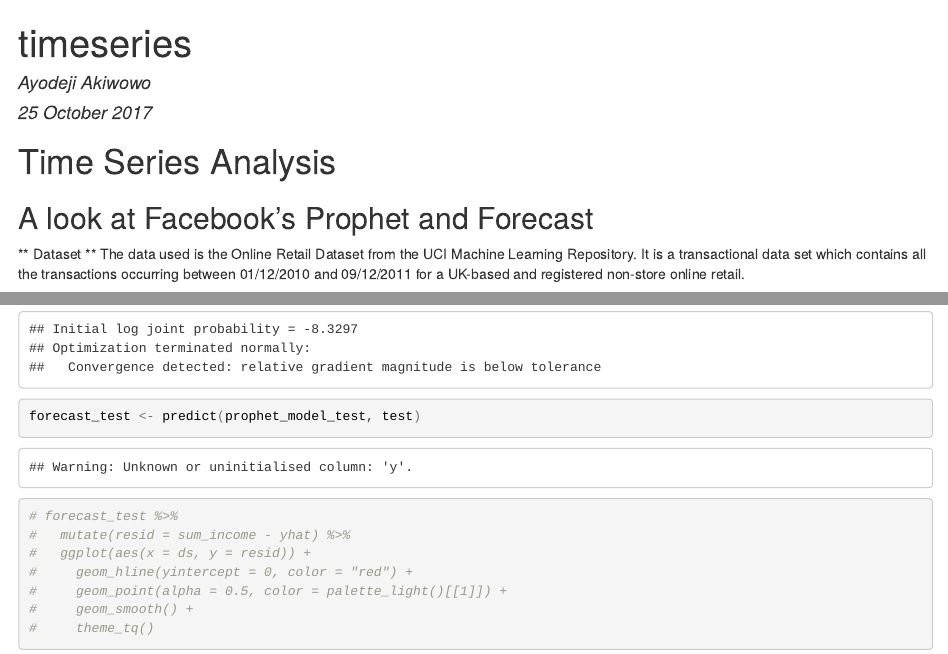
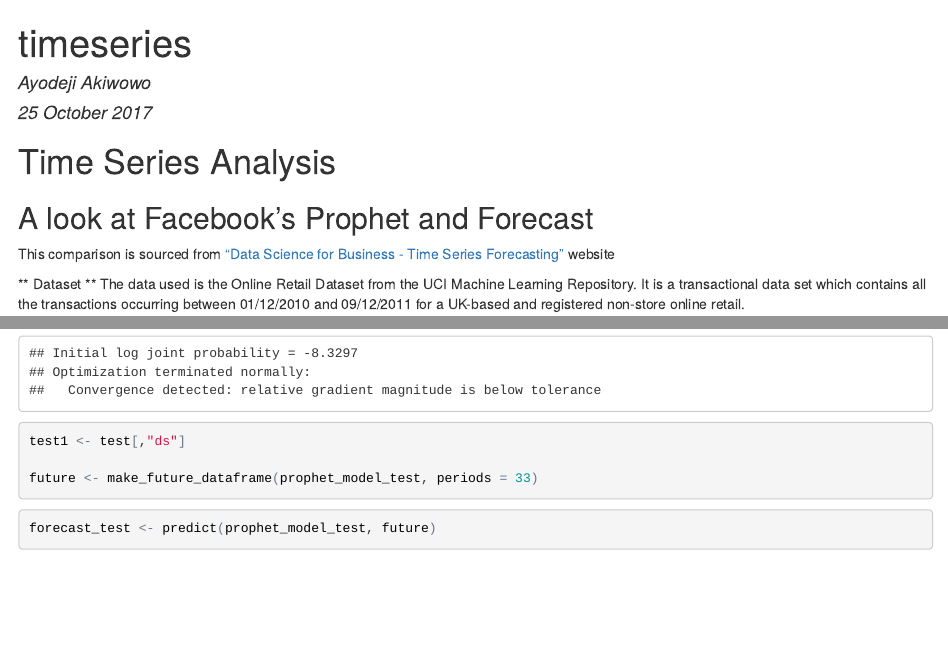
Before and after one commit to ayoelasta/timeseries, an R Markdown document (ts.Rmd): the page in a window 1100 px wide, from its top, and a second part further down, joined at a grey line. The pictures show the output file ts.html that the author committed with the source, opened offline.

Commit message:
update with prophet

````diff
--- a/ts.Rmd
+++ b/ts.Rmd
@@ -11,6 +11,9 @@ knitr::opts_chunk$set(echo = TRUE)
 
 # Time Series Analysis
 ## A look at Facebook's Prophet and Forecast
+This comparison is sourced from ["Data Science for Business - Time Series Forecasting"](https://shiring.github.io/forecasting/2017/06/13/retail_forcasting_part3) website
+
+
 
 ** Dataset **
 The data used is the Online Retail Dataset from the UCI Machine Learning Repository. It is a transactional data set which contains all the transactions occurring between 01/12/2010 and 09/12/2011 for a UK-based and registered non-store online retail.
@@ -477,12 +480,11 @@ future <- make_future_dataframe(prophet_model_test, periods = 33)
 forecast_test <- predict(prophet_model_test, future)
 ```
 
-```{r}
-forecast_test %>%
-  mutate(resid = sum_income - yhat) %>%
-  ggplot(aes(x = ds, y = resid)) +
-    geom_hline(yintercept = 0, color = "red") +
-    geom_point(alpha = 0.5, color = palette_light()[[1]]) +
-    geom_smooth() +
-    theme_tq()
-```
+
+<!-- forecast_test %>% -->
+<!--   mutate(resid = sum_income - yhat) %>% -->
+<!--   ggplot(aes(x = ds, y = resid)) + -->
+<!--     geom_hline(yintercept = 0, color = "red") + -->
+<!--     geom_point(alpha = 0.5, color = palette_light()[[1]]) + -->
+<!--     geom_smooth() + -->
+<!--     theme_tq() -->
````
Also changed, not shown: ts.html, ts.Rmd (2 more changed lines).
